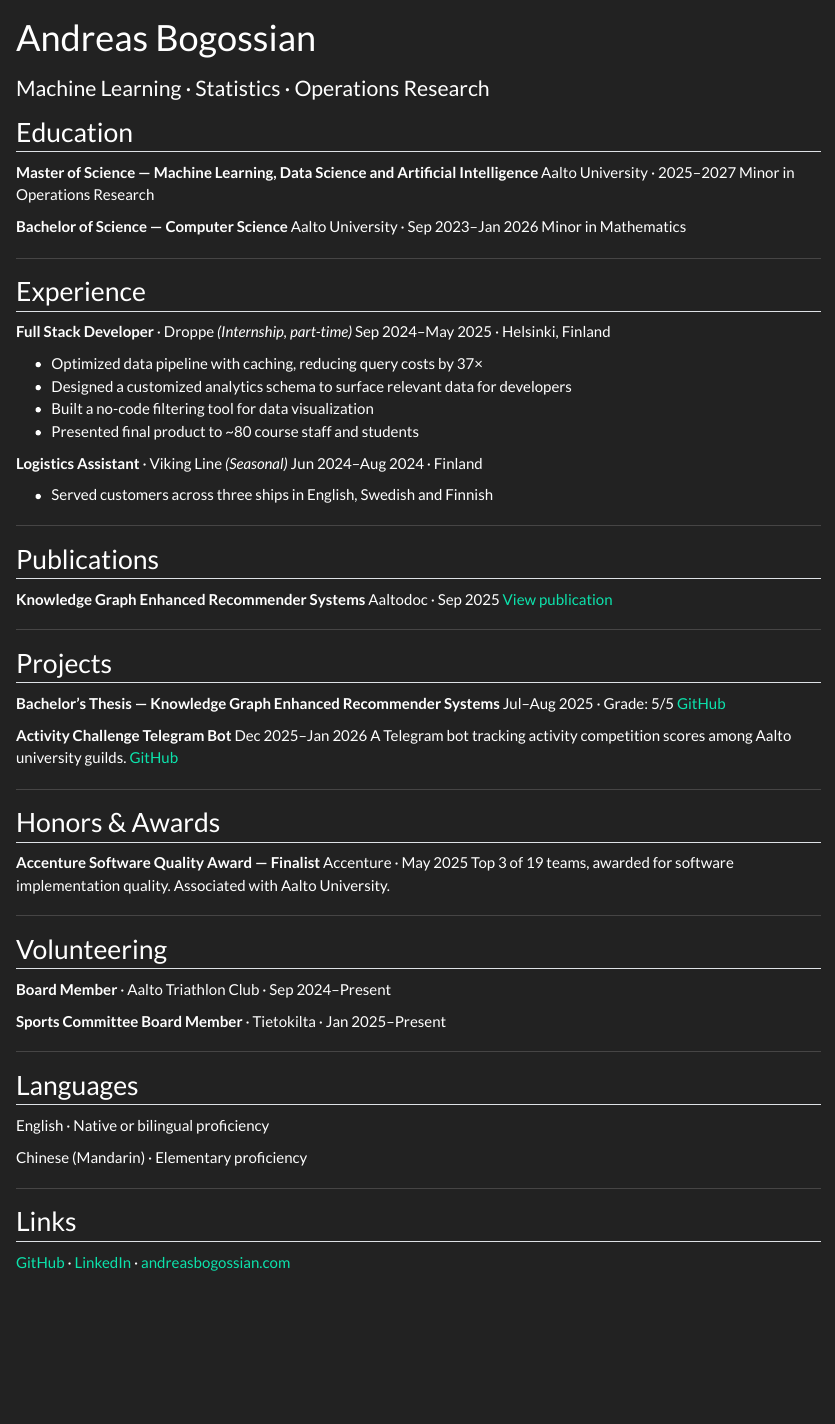
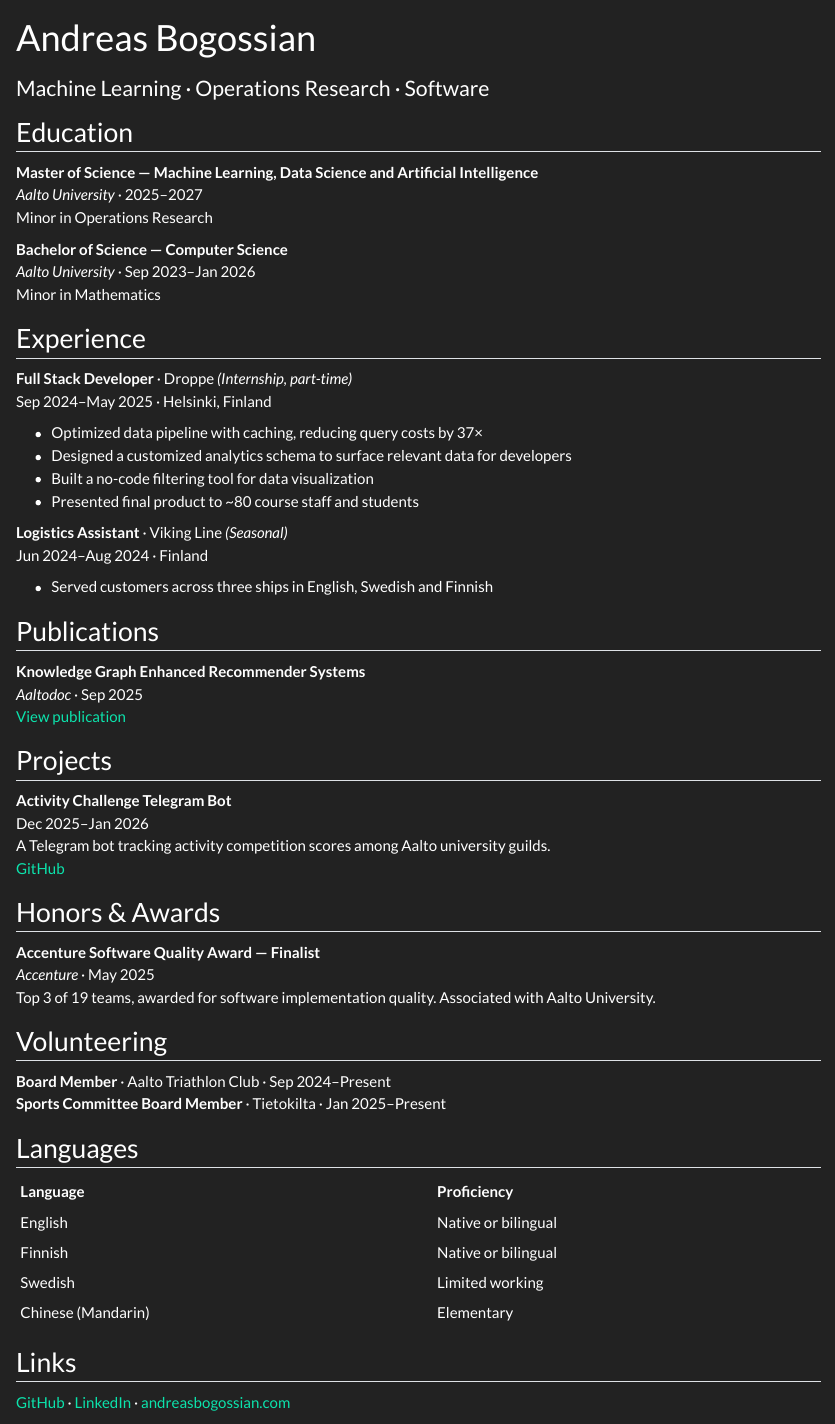
Before and after one commit to AJBogo9/tech-blog, a Quarto document (cv.qmd): the page in a window 1100 px wide, from its top. Rendered offline with R 4.5, knitr and Pandoc in place of Quarto, with nearby package versions.

Commit message:
Better formatting for CV

```diff
--- a/cv.qmd
+++ b/cv.qmd
@@ -1,6 +1,6 @@
 ---
 title: "Andreas Bogossian"
-subtitle: "Machine Learning · Statistics · Operations Research"
+subtitle: "Machine Learning · Operations Research · Software"
 page-layout: article
 title-block-banner: false
 toc: false
@@ -31,57 +29,45 @@ Sep 2024–May 2025 · Helsinki, Finland
 - Built a no-code filtering tool for data visualization
 - Presented final product to ~80 course staff and students
 
-**Logistics Assistant** · Viking Line *(Seasonal)*
+**Logistics Assistant** · Viking Line *(Seasonal)* \
 Jun 2024–Aug 2024 · Finland
 
 - Served customers across three ships in English, Swedish and Finnish
 
----
 
 ## Publications
 
-**Knowledge Graph Enhanced Recommender Systems**
-Aaltodoc · Sep 2025
+**Knowledge Graph Enhanced Recommender Systems** \
+*Aaltodoc* · Sep 2025 \
 [View publication](https://aaltodoc.aalto.fi/server/api/core/bitstreams/d141fd14-5b38-475d-a149-429aa3f8812b/content)
-
----
 
 ## Projects
 
-**Bachelor's Thesis — Knowledge Graph Enhanced Recommender Systems**
-Jul–Aug 2025 · Grade: 5/5
-[GitHub](https://github.com/AJBogo9/Bachelor-s-thesis-recommender-systems-)
-
-**Activity Challenge Telegram Bot**
-Dec 2025–Jan 2026
-A Telegram bot tracking activity competition scores among Aalto university guilds.
+**Activity Challenge Telegram Bot** \
+Dec 2025–Jan 2026 \
+A Telegram bot tracking activity competition scores among Aalto university guilds. \
 [GitHub](https://github.com/AJBogo9/activity-challenge-bot)
-
----
 
 ## Honors & Awards
 
-**Accenture Software Quality Award — Finalist**
-Accenture · May 2025
+**Accenture Software Quality Award — Finalist** \
+*Accenture* · May 2025 \
 Top 3 of 19 teams, awarded for software implementation quality. Associated with Aalto University.
-
----
 
 ## Volunteering
 
-**Board Member** · Aalto Triathlon Club · Sep 2024–Present
-
+**Board Member** · Aalto Triathlon Club · Sep 2024–Present \
 **Sports Committee Board Member** · Tietokilta · Jan 2025–Present
 
----
 
 ## Languages
 
-English · Native or bilingual proficiency
-
-Chinese (Mandarin) · Elementary proficiency
-
----
+| Language | Proficiency |
+|---|---|
+| English | Native or bilingual |
+| Finnish | Native or bilingual |
+| Swedish | Limited working |
+| Chinese (Mandarin) | Elementary |
 
 ## Links
 
```
Also changed, not shown: cv.qmd (12 more changed lines).
